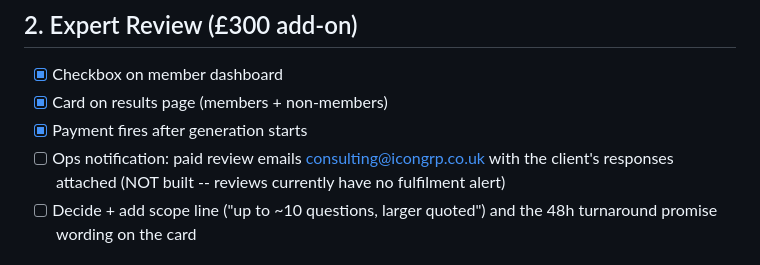
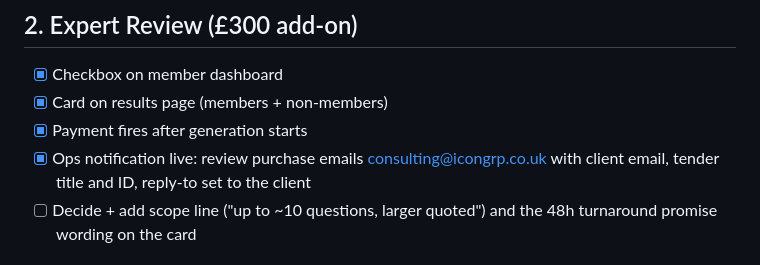
Before and after one commit to Iconmed12/caretenders-website, a Markdown page: LAUNCH-CHECKLIST.md, the part around the change. Drawn GitHub-style.

Commit message:
Checklist: Expert Review team alert done

```diff
--- a/LAUNCH-CHECKLIST.md
+++ b/LAUNCH-CHECKLIST.md
@@ -27,9 +27,8 @@ current state. Claude updates this file as items are completed.
 - [x] Checkbox on member dashboard
 - [x] Card on results page (members + non-members)
 - [x] Payment fires after generation starts
-- [ ] Ops notification: paid review emails consulting@icongrp.co.uk with the
-      client's responses attached (NOT built -- reviews currently have no
-      fulfilment alert)
+- [x] Ops notification live: review purchase emails consulting@icongrp.co.uk
+      with client email, tender title and ID, reply-to set to the client
 - [ ] Decide + add scope line ("up to ~10 questions, larger quoted") and the
       48h turnaround promise wording on the card
 
```
